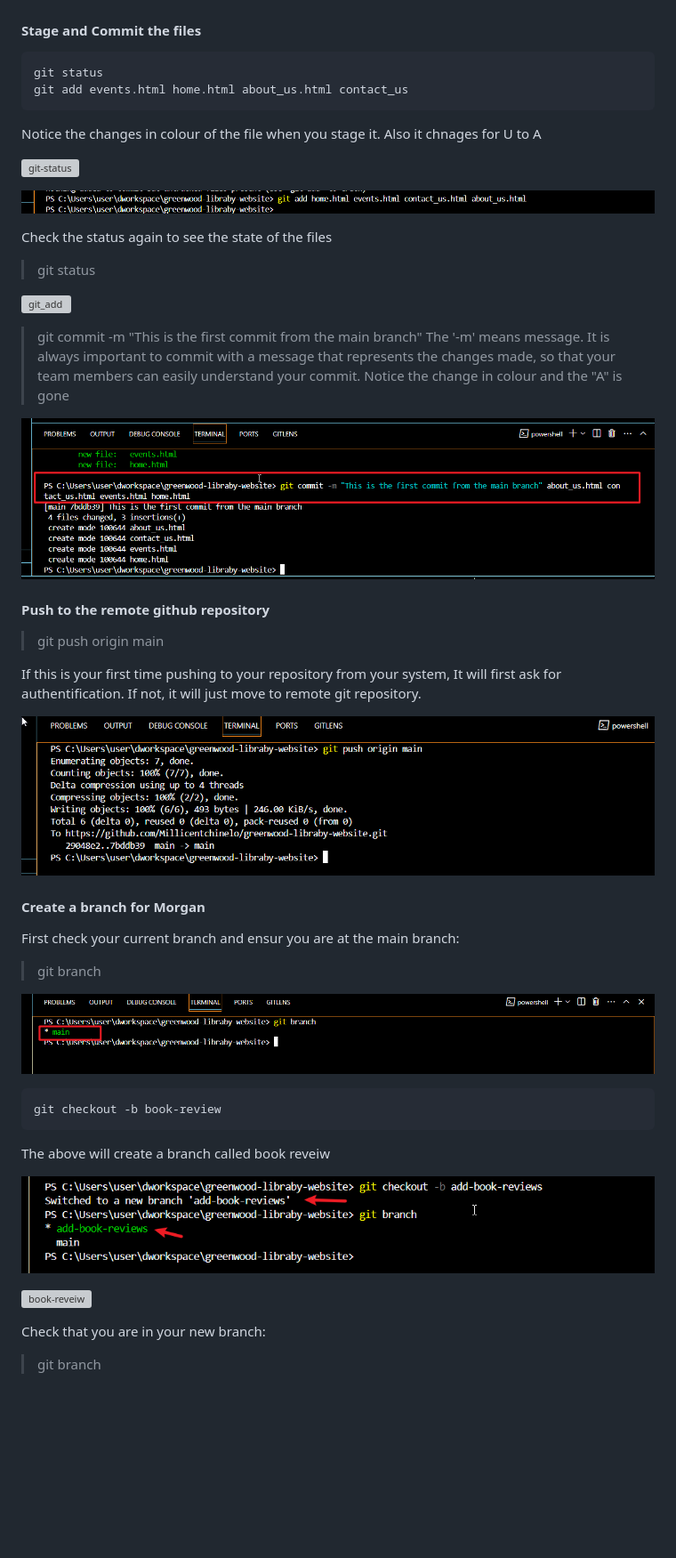
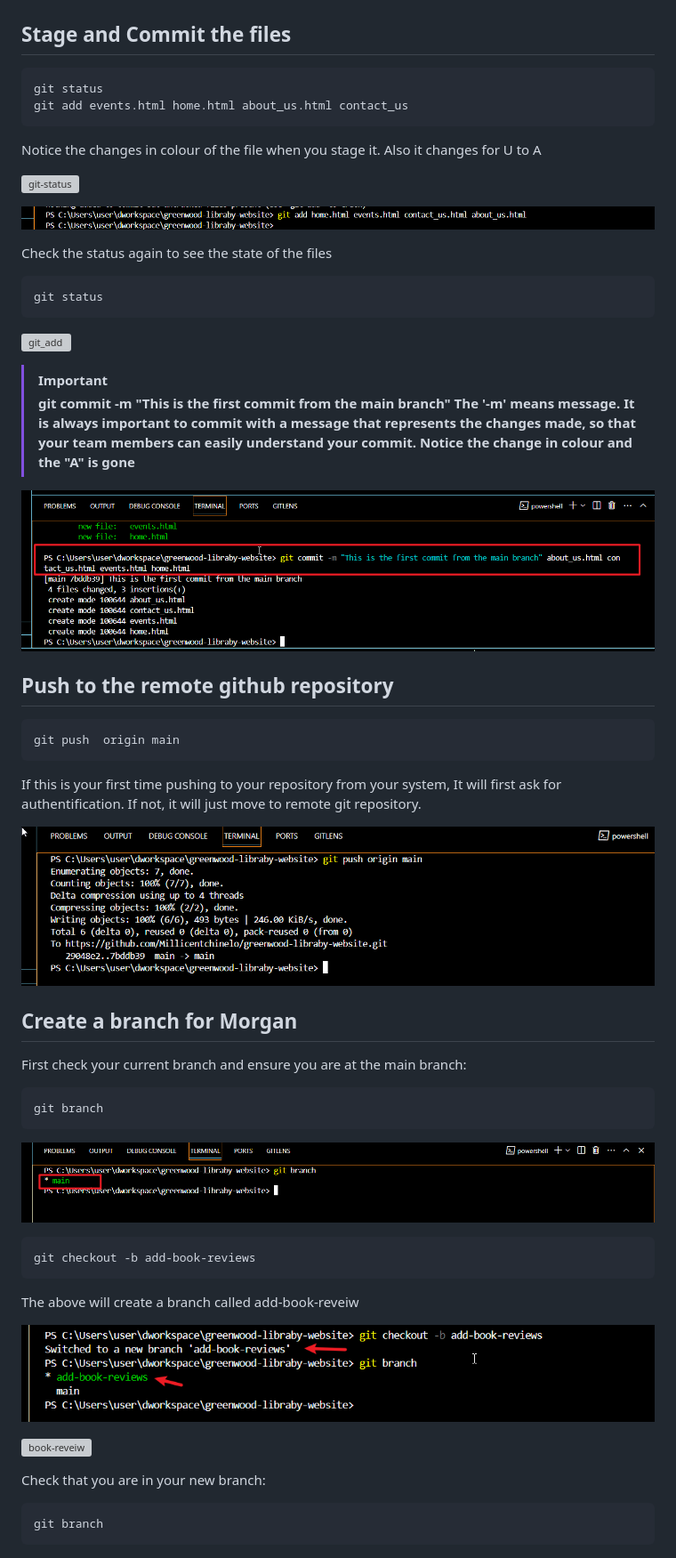
Before and after one commit to Millicentchinelo/Devops_projects, a Markdown page: 01.Git-project/README.md, the part around the change printed below. Shown: that part at 89% size. GitHub-like rendering; blank space fills up the shorter version; grey boxes are pictures that could not be loaded.

Commit message:
Update README.md
Added notes and important remarks

````diff
--- a/01.Git-project/README.md
+++ b/01.Git-project/README.md
@@ -60,13 +75,13 @@ Since you have cloned your repository, your present branch will be main. In the
 
 ![vim_events](./img/9.editing-contact-file-and-showing-that-it-hasnot-been-committed.png)
 
-#### Stage and Commit the files
+## Stage and Commit the files
 
 ```
 git status
 git add events.html home.html about_us.html contact_us
 ```
-Notice the changes in colour of the file  when you stage it. Also it chnages for U to A
+Notice the changes in colour of the file  when you stage it. Also it changes for U to A
 
 ![git-status](./img/10.git-status.png)
 
@@ -74,36 +89,43 @@ Notice the changes in colour of the file  when you stage it. Also it chnages for
 
 Check the status again to see the state of the files
 
->git status
+```
+git status
+```
 
 ![git_add](./img/12.git-status-after-add.png)
 
->git commit -m "This is the first commit from the main branch"
-The '-m' means message. It is always important to commit with a message that represents the changes made, so that your team members can easily understand your commit. Notice the  change in colour and the "A" is gone
+>[!IMPORTANT]
+>**git commit -m "This is the first commit from the main branch"
+The '-m' means message. It is always important to commit with a message that represents the changes made, so that your team members can easily understand your commit. Notice the  change in colour and the "A" is gone**
 
 ![git-commit](./img/13.git-commit.png)
 
-#### Push to the remote github repository
+## Push to the remote github repository
 
-> git push  origin main
+```
+git push  origin main
+```
 
 If this is your first time pushing to your repository from your system, It will first ask for authentification. If not, it will just move to remote git repository.
 
 ![git-push](./img/14.git-pushmain.png)
 
-#### Create a branch for Morgan
+## Create a branch for Morgan
 
- First check your current branch and ensur you are at the main branch:
+ First check your current branch and ensure you are at the main branch:
 
- >git branch
+```
+git branch
+```
 
  ![git-branch](./img/15.git-branch.png)
 
  ```
- git checkout -b book-review
+ git checkout -b add-book-reviews
  ```
 
- The above will create a branch called book reveiw
+ The above will create a branch called add-book-reveiw
 
  ![morgan-branch](./img/16.creating-morgan.png)
 
@@ -111,7 +133,9 @@ If this is your first time pushing to your repository from your system, It will
 
 Check that you are in your new branch:
 
->git branch
+```
+git branch
+```
 
 ![git_branch](./img/18.git-status.png)
 
````
Also changed, not shown: other parts of 01.Git-project/README.md (+73 -30 lines).
